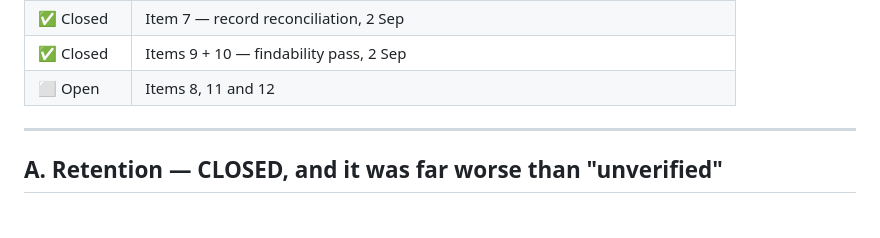
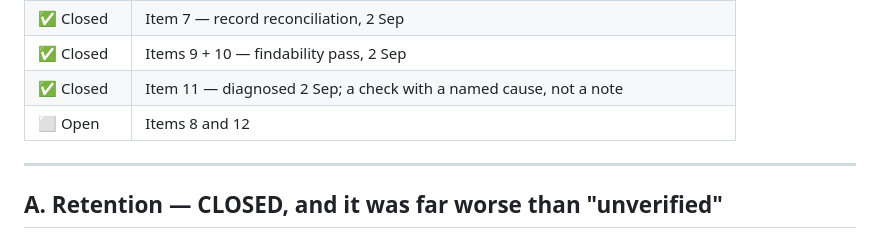
Before and after one commit to mickeebee89/Guinea-pig, a Markdown page: audit-records-vs-reality.md, the part around one of its changes. Rendered like a GitHub page.

```diff
--- a/audit-records-vs-reality.md
+++ b/audit-records-vs-reality.md
@@ -36,7 +36,8 @@ live money, one a child-safety commitment.
 | 📋 Scoped | Revocation of verification (item 8) — not built |
 | ✅ Closed | Item 7 — record reconciliation, 2 Sep |
 | ✅ Closed | Items 9 + 10 — findability pass, 2 Sep |
-| ⬜ Open | Items 8, 11 and 12 |
+| ✅ Closed | Item 11 — diagnosed 2 Sep; a check with a named cause, not a note |
+| ⬜ Open | Items 8 and 12 |
 
 ---
 
```
Also changed, not shown: other parts of audit-records-vs-reality.md (+70 -1 lines).
